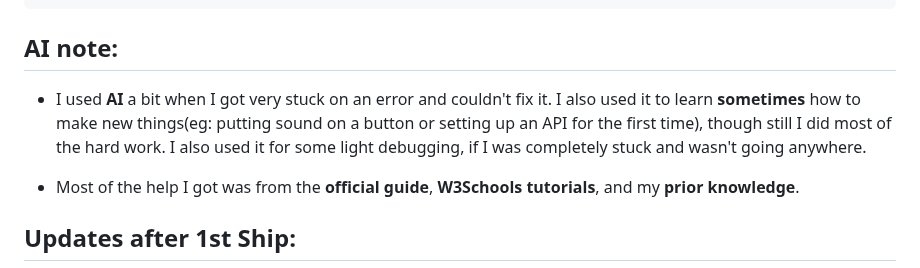
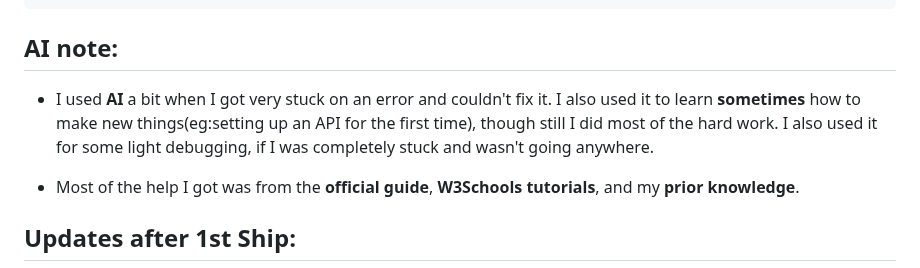
Before and after one commit to rayan123-4/My-WebOS-Stardance, a Markdown page: README.md, the part around the change. GitHub-like rendering.

````diff
--- a/README.md
+++ b/README.md
@@ -17,7 +17,7 @@ This is my **WebOS** that I have have made using **HTML**, **CSS**, and **Javasc
 git clone https://github.com/rayan123-4/My-WebOS-Stardance
 ```
 ## AI note:
-- I used **AI** a bit when I got very stuck on an error and couldn't fix it. I also used it to learn **sometimes** how to make new things(eg: putting sound on a button or setting up an API for the first time), though still I did most of the hard work. I also used it for some light debugging, if I was completely stuck and wasn't going anywhere.
+- I used **AI** a bit when I got very stuck on an error and couldn't fix it. I also used it to learn **sometimes** how to make new things(eg:setting up an API for the first time), though still I did most of the hard work. I also used it for some light debugging, if I was completely stuck and wasn't going anywhere.
 
 - Most of the help I got was from the **official guide**, **W3Schools tutorials**, and my **prior knowledge**.
 
````
